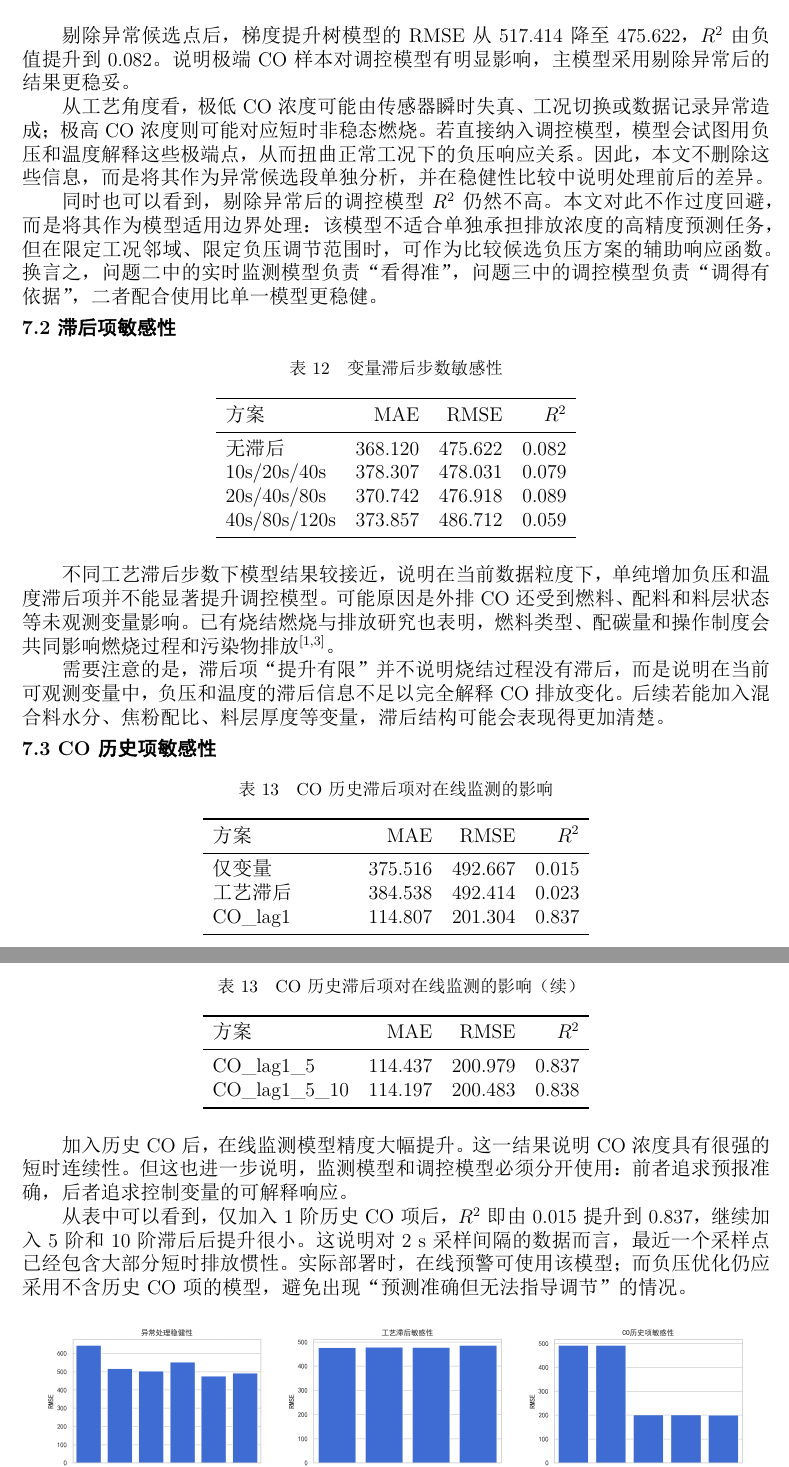
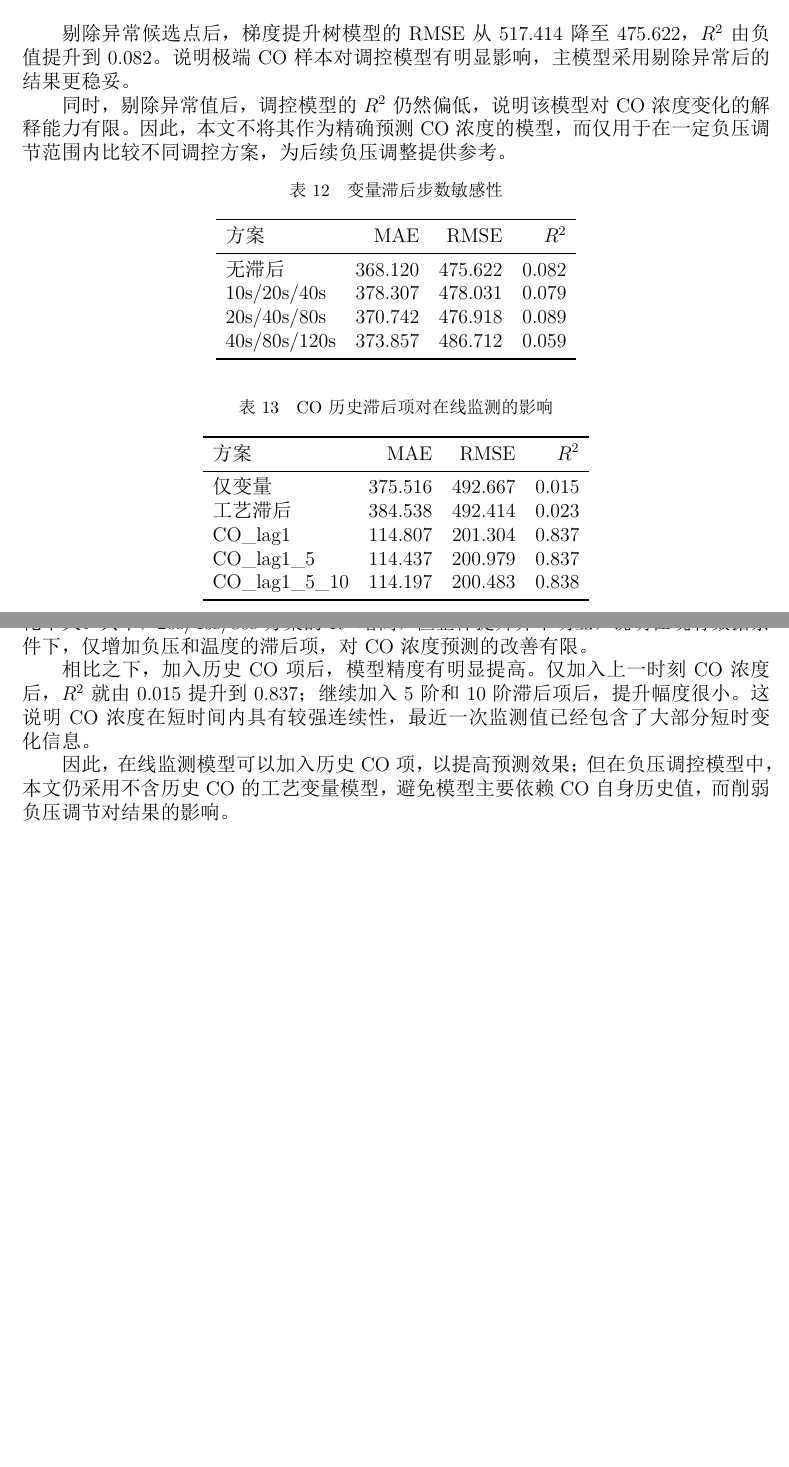
Before and after one commit to junfan184-lgtm/2026A-new, a LaTeX document (latex/main.tex): two parts of pages 14 and 15 of 18, joined at a grey line, cut so that both start at the same text, the shorter picture padded with empty space. The pictures show the PDF file latex/main.pdf that the author committed with the source.

Commit message:
问题三完

```diff
--- a/latex/main.tex
+++ b/latex/main.tex
@@ -491,7 +491,7 @@ g_{\mathrm{mon}}
 
 \subsection{问题三：风箱负压优化调控模型}
 
-\subsubsection{建模分析与异常点处理}
+\subsubsection{建模分析}
 
 负压调控需要满足以下两个条件：
 
@@ -686,11 +697,7 @@ g_{\mathrm{mon}}
 
 剔除异常候选点后，梯度提升树模型的 RMSE 从 517.414 降至 475.622，$R^2$ 由负值提升到 0.082。说明极端 \CO 样本对调控模型有明显影响，主模型采用剔除异常后的结果更稳妥。
 
-从工艺角度看，极低 \CO 浓度可能由传感器瞬时失真、工况切换或数据记录异常造成；极高 \CO 浓度则可能对应短时非稳态燃烧。若直接纳入调控模型，模型会试图用负压和温度解释这些极端点，从而扭曲正常工况下的负压响应关系。因此，本文不删除这些信息，而是将其作为异常候选段单独分析，并在稳健性比较中说明处理前后的差异。
-
-同时也可以看到，剔除异常后的调控模型 $R^2$ 仍然不高。本文对此不作过度回避，而是将其作为模型适用边界处理：该模型不适合单独承担排放浓度的高精度预测任务，但在限定工况邻域、限定负压调节范围时，可作为比较候选负压方案的辅助响应函数。换言之，问题二中的实时监测模型负责“看得准”，问题三中的调控模型负责“调得有依据”，二者配合使用比单一模型更稳健。
-
-\subsection{滞后项敏感性}
+同时，剔除异常值后，调控模型的 $R^2$ 仍然偏低，说明该模型对 CO 浓度变化的解释能力有限。因此，本文不将其作为精确预测 CO 浓度的模型，而仅用于在一定负压调节范围内比较不同调控方案，为后续负压调整提供参考。
 
 \begin{longtable}{l r r r}
 \caption{变量滞后步数敏感性}\\
@@ -711,12 +718,6 @@ g_{\mathrm{mon}}
 40s/80s/120s & 373.857 & 486.712 & 0.059 \\
 \end{longtable}
 
-不同工艺滞后步数下模型结果较接近，说明在当前数据粒度下，单纯增加负压和温度滞后项并不能显著提升调控模型。可能原因是外排 \CO 还受到燃料、配料和料层状态等未观测变量影响。已有烧结燃烧与排放研究也表明，燃料类型、配碳量和操作制度会共同影响燃烧过程和污染物排放\cite{ni2019fuel,zhou2020biomass}。
-
-需要注意的是，滞后项“提升有限”并不说明烧结过程没有滞后，而是说明在当前可观测变量中，负压和温度的滞后信息不足以完全解释 \CO 排放变化。后续若能加入混合料水分、焦粉配比、料层厚度等变量，滞后结构可能会表现得更加清楚。
-
-\subsection{\CO 历史项敏感性}
-
 \begin{longtable}{l r r r}
 \caption{\CO 历史滞后项对在线监测的影响}\\
 \toprule
@@ -739,14 +741,7 @@ g_{\mathrm{mon}}
 
-加入历史 \CO 后，在线监测模型精度大幅提升。这一结果说明 \CO 浓度具有很强的短时连续性。但这也进一步说明，监测模型和调控模型必须分开使用：前者追求预报准确，后者追求控制变量的可解释响应。
+相比之下，加入历史 CO 项后，模型精度有明显提高。仅加入上一时刻 CO 浓度后，$R^2$ 就由 0.015 提升到 0.837；继续加入 5 阶和 10 阶滞后项后，提升幅度很小。这说明 CO 浓度在短时间内具有较强连续性，最近一次监测值已经包含了大部分短时变化信息。
 
-从表中可以看到，仅加入 1 阶历史 \CO 项后，$R^2$ 即由 0.015 提升到 0.837，继续加入 5 阶和 10 阶滞后后提升很小。这说明对 2 s 采样间隔的数据而言，最近一个采样点已经包含大部分短时排放惯性。实际部署时，在线预警可使用该模型；而负压优化仍应采用不含历史 \CO 项的模型，避免出现“预测准确但无法指导调节”的情况。
-
-\begin{figure}[H]
-  \centering
-  \includegraphics[width=0.95\textwidth]{robustness_rmse.png}
-  \caption{稳健性分析 RMSE 对比}
-  \label{fig:robustness}
-\end{figure}
+因此，在线监测模型可以加入历史 CO 项，以提高预测效果；但在负压调控模型中，本文仍采用不含历史 CO 的工艺变量模型，避免模型主要依赖 CO 自身历史值，而削弱负压调节对结果的影响。
 
 \section{模型的评价与推广}
 
```
Also changed, not shown: latex/main.pdf, latex/main.tex (20 more changed lines).
